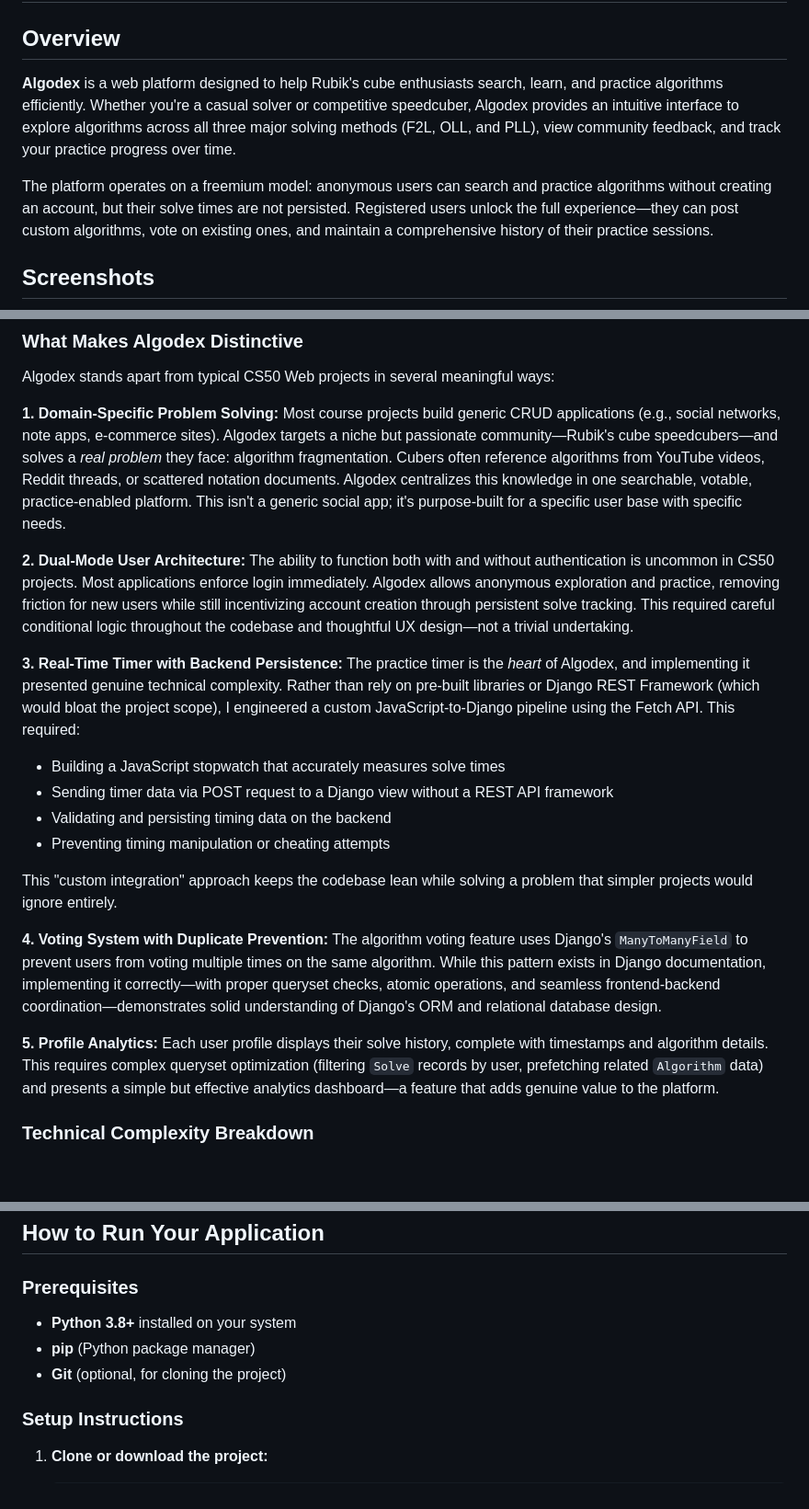
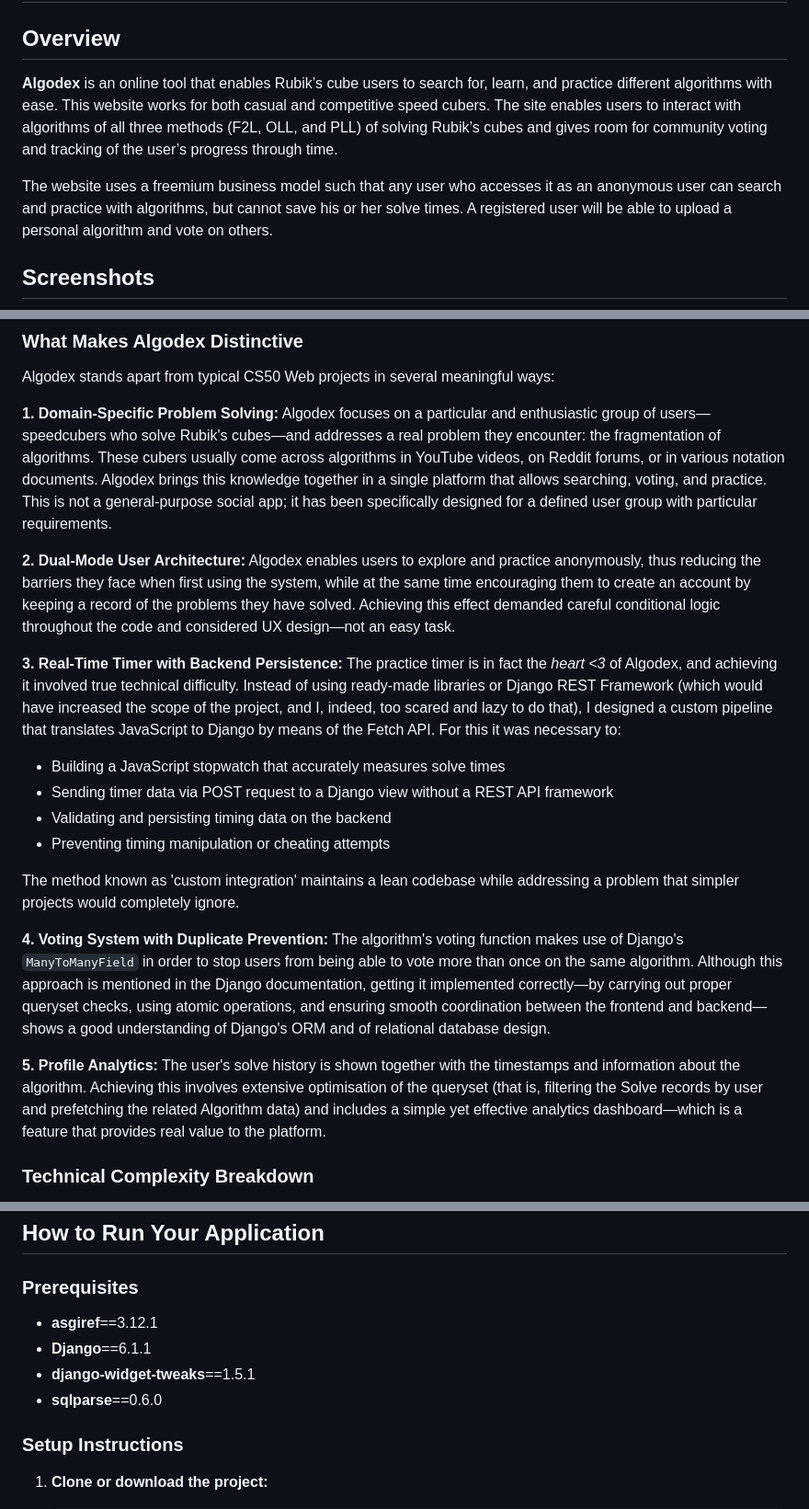
Before and after one commit to Skythe7/algodex, a Markdown page: README.md, 3 parts joined by grey strips. Shown at 92% size. Drawn GitHub-style; blank space fills up the shorter version.

```diff
--- a/README.md
+++ b/README.md
@@ -2,9 +2,9 @@
 
 ## Overview
 
-**Algodex** is a web platform designed to help Rubik's cube enthusiasts search, learn, and practice algorithms efficiently. Whether you're a casual solver or competitive speedcuber, Algodex provides an intuitive interface to explore algorithms across all three major solving methods (F2L, OLL, and PLL), view community feedback, and track your practice progress over time.
+**Algodex** is an online tool that enables Rubik’s cube users to search for, learn, and practice different algorithms with ease. This website works for both casual and competitive speed cubers. The site enables users to interact with algorithms of all three methods (F2L, OLL, and PLL) of solving Rubik’s cubes and gives room for community voting and tracking of the user’s progress through time.
 
-The platform operates on a freemium model: anonymous users can search and practice algorithms without creating an account, but their solve times are not persisted. Registered users unlock the full experience—they can post custom algorithms, vote on existing ones, and maintain a comprehensive history of their practice sessions.
+The website uses a freemium business model such that any user who accesses it as an anonymous user can search and practice with algorithms, but cannot save his or her solve times. A registered user will be able to upload a personal algorithm and vote on others.
 
 ## Screenshots
 ![homepage](assets/homepage.png)
@@ -21,21 +21,21 @@ The platform operates on a freemium model: anonymous users can search and practi
 
 Algodex stands apart from typical CS50 Web projects in several meaningful ways:
 
-**1. Domain-Specific Problem Solving:** Most course projects build generic CRUD applications (e.g., social networks, note apps, e-commerce sites). Algodex targets a niche but passionate community—Rubik's cube speedcubers—and solves a *real problem* they face: algorithm fragmentation. Cubers often reference algorithms from YouTube videos, Reddit threads, or scattered notation documents. Algodex centralizes this knowledge in one searchable, votable, practice-enabled platform. This isn't a generic social app; it's purpose-built for a specific user base with specific needs.
+**1. Domain-Specific Problem Solving:** Algodex focuses on a particular and enthusiastic group of users—speedcubers who solve Rubik's cubes—and addresses a real problem they encounter: the fragmentation of algorithms. These cubers usually come across algorithms in YouTube videos, on Reddit forums, or in various notation documents. Algodex brings this knowledge together in a single platform that allows searching, voting, and practice. This is not a general-purpose social app; it has been specifically designed for a defined user group with particular requirements.
 
-**2. Dual-Mode User Architecture:** The ability to function both with and without authentication is uncommon in CS50 projects. Most applications enforce login immediately. Algodex allows anonymous exploration and practice, removing friction for new users while still incentivizing account creation through persistent solve tracking. This required careful conditional logic throughout the codebase and thoughtful UX design—not a trivial undertaking.
+**2. Dual-Mode User Architecture:** Algodex enables users to explore and practice anonymously, thus reducing the barriers they face when first using the system, while at the same time encouraging them to create an account by keeping a record of the problems they have solved. Achieving this effect demanded careful conditional logic throughout the code and considered UX design—not an easy task.
 
-**3. Real-Time Timer with Backend Persistence:** The practice timer is the *heart* of Algodex, and implementing it presented genuine technical complexity. Rather than rely on pre-built libraries or Django REST Framework (which would bloat the project scope), I engineered a custom JavaScript-to-Django pipeline using the Fetch API. This required:
+**3. Real-Time Timer with Backend Persistence:** The practice timer is in fact the *heart <3* of Algodex, and achieving it involved true technical difficulty. Instead of using ready-made libraries or Django REST Framework (which would have increased the scope of the project, and I, indeed, too scared and lazy to do that), I designed a custom pipeline that translates JavaScript to Django by means of the Fetch API. For this it was necessary to:
    - Building a JavaScript stopwatch that accurately measures solve times
    - Sending timer data via POST request to a Django view without a REST API framework
    - Validating and persisting timing data on the backend
    - Preventing timing manipulation or cheating attempts
 
-   This "custom integration" approach keeps the codebase lean while solving a problem that simpler projects would ignore entirely.
+   The method known as 'custom integration' maintains a lean codebase while addressing a problem that simpler projects would completely ignore.
 
-**4. Voting System with Duplicate Prevention:** The algorithm voting feature uses Django's `ManyToManyField` to prevent users from voting multiple times on the same algorithm. While this pattern exists in Django documentation, implementing it correctly—with proper queryset checks, atomic operations, and seamless frontend-backend coordination—demonstrates solid understanding of Django's ORM and relational database design.
+**4. Voting System with Duplicate Prevention:** The algorithm's voting function makes use of Django's `ManyToManyField` in order to stop users from being able to vote more than once on the same algorithm. Although this approach is mentioned in the Django documentation, getting it implemented correctly—by carrying out proper queryset checks, using atomic operations, and ensuring smooth coordination between the frontend and backend—shows a good understanding of Django's ORM and of relational database design.
 
-**5. Profile Analytics:** Each user profile displays their solve history, complete with timestamps and algorithm details. This requires complex queryset optimization (filtering `Solve` records by user, prefetching related `Algorithm` data) and presents a simple but effective analytics dashboard—a feature that adds genuine value to the platform.
+**5. Profile Analytics:** The user's solve history is shown together with the timestamps and information about the algorithm. Achieving this involves extensive optimisation of the queryset (that is, filtering the Solve records by user and prefetching the related Algorithm data) and includes a simple yet effective analytics dashboard—which is a feature that provides real value to the platform.
 
 ### Technical Complexity Breakdown
 
@@ -124,9 +113,10 @@ In summary, Algodex is **not** a generic CRUD app reskinned for a different doma
 
 ## How to Run Your Application
 ### Prerequisites
-- **Python 3.8+** installed on your system
-- **pip** (Python package manager)
-- **Git** (optional, for cloning the project)
+- **asgiref**==3.12.1
+- **Django**==6.1.1
+- **django-widget-tweaks**==1.5.1
+- **sqlparse**==0.6.0
 
 ### Setup Instructions
 
```
Also changed, not shown: other parts of README.md (+19 -28 lines).
